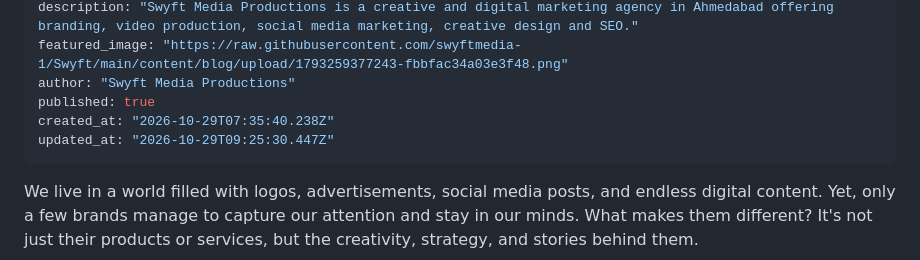
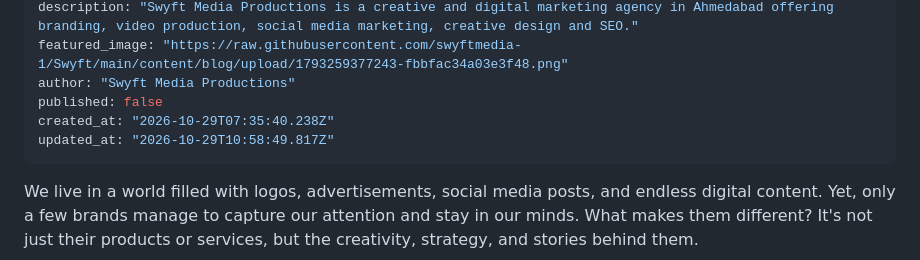
Before and after one commit to swyftmedia-1/Swyft, a Markdown page: content/blog/great-brands-are-crafted-with-creativity-swyft-media-productions.md, the part around the change. Rendered like a GitHub page.

Commit message:
Update blog: Great Brands Don't Just Exist, They're Crafted by Creative Minds

```diff
--- a/content/blog/great-brands-are-crafted-with-creativity-swyft-media-productions.md
+++ b/content/blog/great-brands-are-crafted-with-creativity-swyft-media-productions.md
@@ -6,9 +6,9 @@ date: 2026-10-29
 description: "Swyft Media Productions is a creative and digital marketing agency in Ahmedabad offering branding, video production, social media marketing, creative design and SEO."
 featured_image: "https://raw.githubusercontent.com/swyftmedia-1/Swyft/main/content/blog/upload/1793259377243-fbbfac34a03e3f48.png"
 author: "Swyft Media Productions"
-published: true
+published: false
 created_at: "2026-10-29T07:35:40.238Z"
-updated_at: "2026-10-29T09:25:30.447Z"
+updated_at: "2026-10-29T10:58:49.817Z"
 ---
 
 We live in a world filled with logos, advertisements, social media posts, and endless digital content. Yet, only a few brands manage to capture our attention and stay in our minds. What makes them different? It's not just their products or services, but the creativity, strategy, and stories behind them.
```
